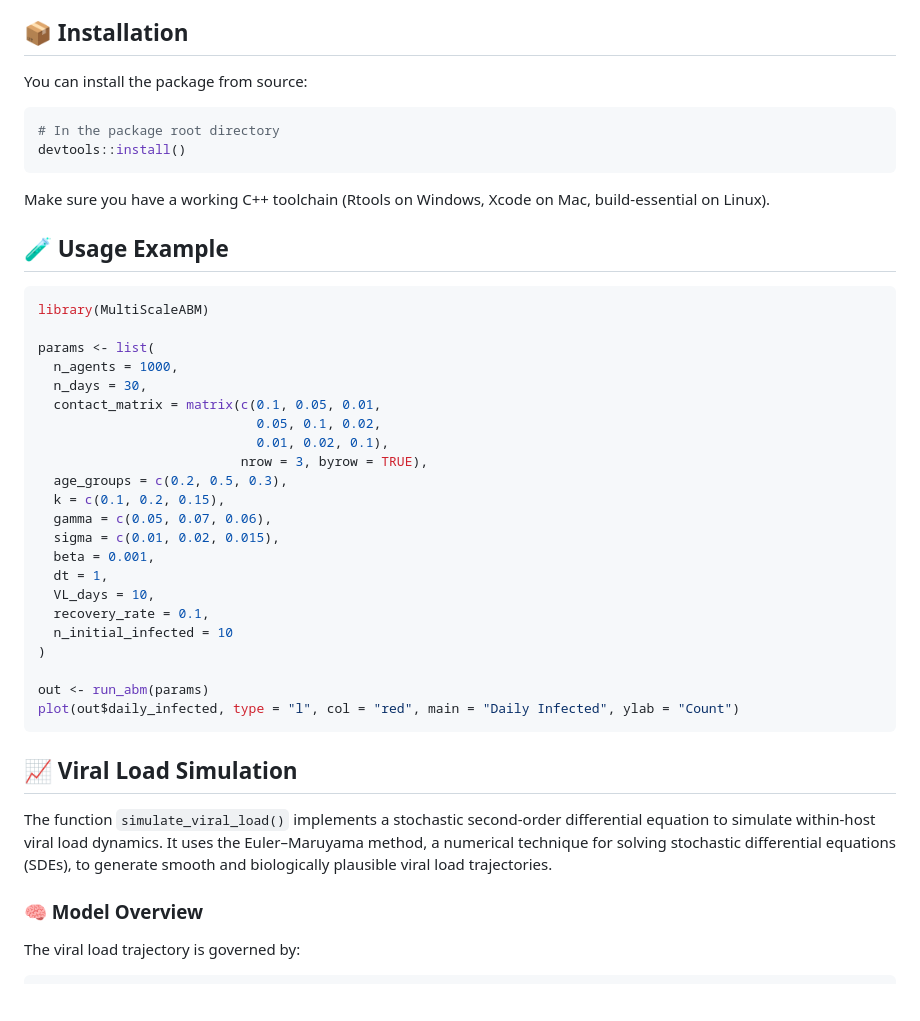
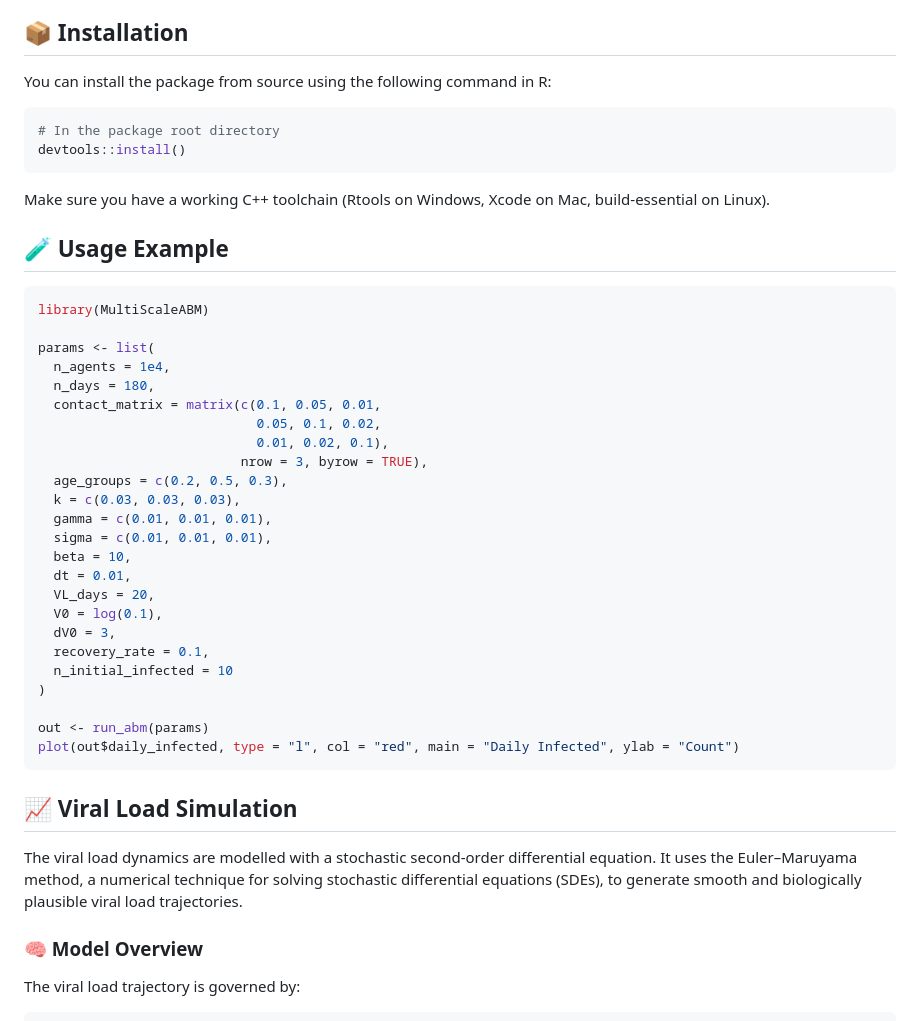
Before and after one commit to francdr/MultiScaleABM, a Markdown page: README.md, the part around the change. Drawn GitHub-style; blank space fills up the shorter version.

````diff
--- a/README.md
+++ b/README.md
@@ -17,7 +17,8 @@ structure, and mutation.
 
 ## 📦 Installation
 
-You can install the package from source:
+You can install the package from source using the following command in
+R:
 
 ``` r
 # In the package root directory
@@ -33,19 +34,21 @@ Mac, build-essential on Linux).
 library(MultiScaleABM)
 
 params <- list(
-  n_agents = 1000,
-  n_days = 30,
+  n_agents = 1e4,
+  n_days = 180,
   contact_matrix = matrix(c(0.1, 0.05, 0.01,
                             0.05, 0.1, 0.02,
                             0.01, 0.02, 0.1),
                           nrow = 3, byrow = TRUE),
   age_groups = c(0.2, 0.5, 0.3),
-  k = c(0.1, 0.2, 0.15),
-  gamma = c(0.05, 0.07, 0.06),
-  sigma = c(0.01, 0.02, 0.015),
-  beta = 0.001,
-  dt = 1,
-  VL_days = 10,
+  k = c(0.03, 0.03, 0.03),
+  gamma = c(0.01, 0.01, 0.01),
+  sigma = c(0.01, 0.01, 0.01),
+  beta = 10,
+  dt = 0.01,
+  VL_days = 20,
+  V0 = log(0.1),
+  dV0 = 3,
   recovery_rate = 0.1,
   n_initial_infected = 10
 )
@@ -56,11 +59,10 @@ plot(out$daily_infected, type = "l", col = "red", main = "Daily Infected", ylab
 
 ## 📈 Viral Load Simulation
 
-The function `simulate_viral_load()` implements a stochastic
-second-order differential equation to simulate within-host viral load
-dynamics. It uses the Euler–Maruyama method, a numerical technique for
-solving stochastic differential equations (SDEs), to generate smooth and
-biologically plausible viral load trajectories.
+The viral load dynamics are modelled with a stochastic second-order
+differential equation. It uses the Euler–Maruyama method, a numerical
+technique for solving stochastic differential equations (SDEs), to
+generate smooth and biologically plausible viral load trajectories.
 
 ### 🧠 Model Overview
 
````
